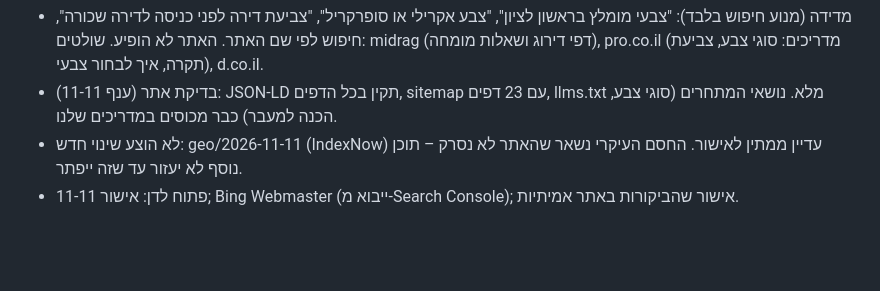
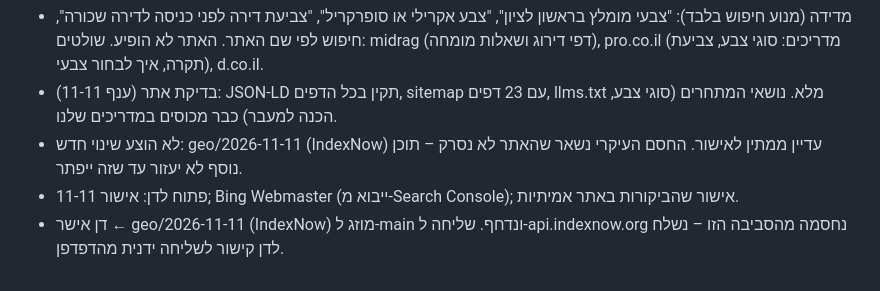
Before and after one commit to dandinn22-commits/zevashelanu, a Markdown page: log.md, the part around the change. Rendered like a GitHub page; blank space fills up the shorter version.

Commit message:
GEO log: 11-11 merged

```diff
--- a/log.md
+++ b/log.md
@@ -35,3 +35,4 @@
 - בדיקת אתר (ענף 11-11): JSON-LD תקין בכל הדפים, sitemap עם 23 דפים, llms.txt מלא. נושאי המתחרים (סוגי צבע, הכנה למעבר) כבר מכוסים במדריכים שלנו.
 - לא הוצע שינוי חדש: geo/2026-11-11 (IndexNow) עדיין ממתין לאישור. החסם העיקרי נשאר שהאתר לא נסרק – תוכן נוסף לא יעזור עד שזה ייפתר.
 - פתוח לדן: אישור 11-11; Bing Webmaster (ייבוא מ-Search Console); אישור שהביקורות באתר אמיתיות.
+- דן אישר ← geo/2026-11-11 (IndexNow) מוזג ל-main ונדחף. שליחה ל-api.indexnow.org נחסמה מהסביבה הזו – נשלח לדן קישור לשליחה ידנית מהדפדפן.
```
